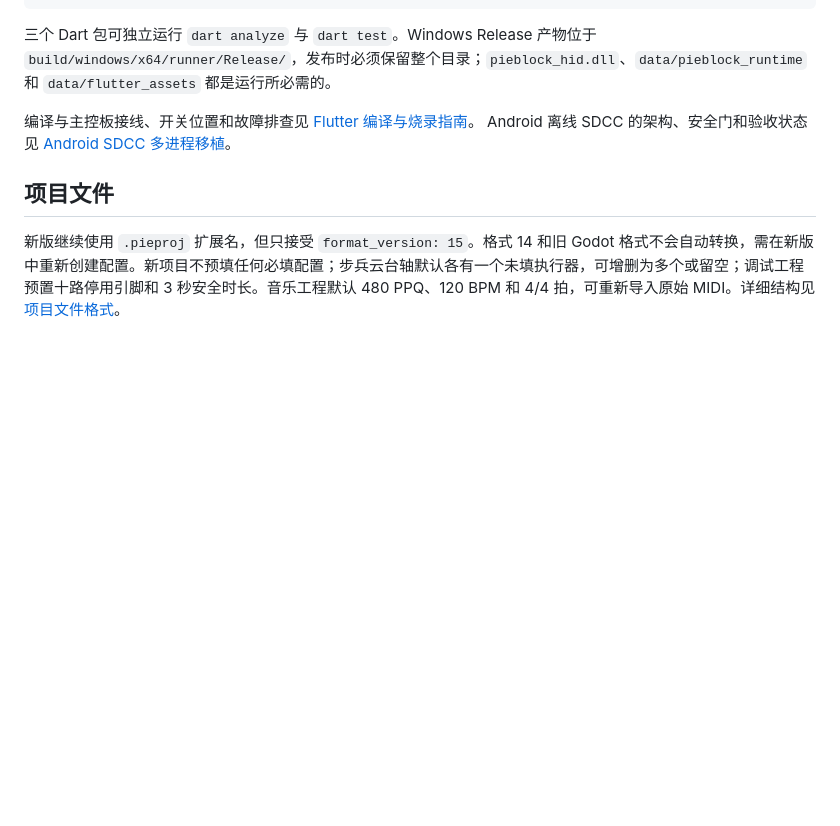
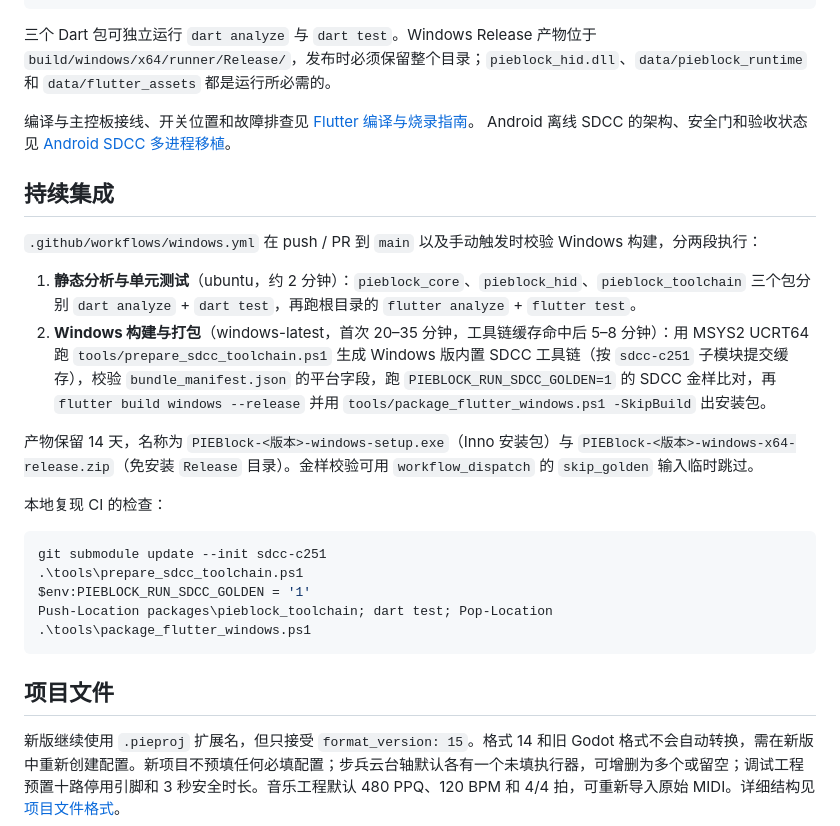
Before and after one commit to louqingjie/PIE-Block, a Markdown page: README.md, the part around the change. Rendered like a GitHub page; blank space fills up the shorter version.

Commit message:
docs: 补充 Windows 持续集成说明
在 README 记录流水线的触发方式、两段结构与耗时、产物名称与本地
复现 CI 的命令。

````diff
--- a/README.md
+++ b/README.md
@@ -53,6 +53,25 @@ flutter build windows --release
 编译与主控板接线、开关位置和故障排查见 [Flutter 编译与烧录指南](docs/Flutter编译与烧录指南.md)。
 Android 离线 SDCC 的架构、安全门和验收状态见 [Android SDCC 多进程移植](docs/android-sdcc-port.md)。
 
+## 持续集成
+
+`.github/workflows/windows.yml` 在 push / PR 到 `main` 以及手动触发时校验 Windows 构建，分两段执行：
+
+1. **静态分析与单元测试**（ubuntu，约 2 分钟）：`pieblock_core`、`pieblock_hid`、`pieblock_toolchain` 三个包分别 `dart analyze` + `dart test`，再跑根目录的 `flutter analyze` + `flutter test`。
+2. **Windows 构建与打包**（windows-latest，首次 20–35 分钟，工具链缓存命中后 5–8 分钟）：用 MSYS2 UCRT64 跑 `tools/prepare_sdcc_toolchain.ps1` 生成 Windows 版内置 SDCC 工具链（按 `sdcc-c251` 子模块提交缓存），校验 `bundle_manifest.json` 的平台字段，跑 `PIEBLOCK_RUN_SDCC_GOLDEN=1` 的 SDCC 金样比对，再 `flutter build windows --release` 并用 `tools/package_flutter_windows.ps1 -SkipBuild` 出安装包。
+
+产物保留 14 天，名称为 `PIEBlock-<版本>-windows-setup.exe`（Inno 安装包）与 `PIEBlock-<版本>-windows-x64-release.zip`（免安装 `Release` 目录）。金样校验可用 `workflow_dispatch` 的 `skip_golden` 输入临时跳过。
+
+本地复现 CI 的检查：
+
+```powershell
+git submodule update --init sdcc-c251
+.\tools\prepare_sdcc_toolchain.ps1
+$env:PIEBLOCK_RUN_SDCC_GOLDEN = '1'
+Push-Location packages\pieblock_toolchain; dart test; Pop-Location
+.\tools\package_flutter_windows.ps1
+```
+
 ## 项目文件
 
 新版继续使用 `.pieproj` 扩展名，但只接受 `format_version: 15`。格式 14 和旧 Godot 格式不会自动转换，需在新版中重新创建配置。新项目不预填任何必填配置；步兵云台轴默认各有一个未填执行器，可增删为多个或留空；调试工程预置十路停用引脚和 3 秒安全时长。音乐工程默认 480 PPQ、120 BPM 和 4/4 拍，可重新导入原始 MIDI。详细结构见 [项目文件格式](docs/Flutter项目文件格式.md)。
````
